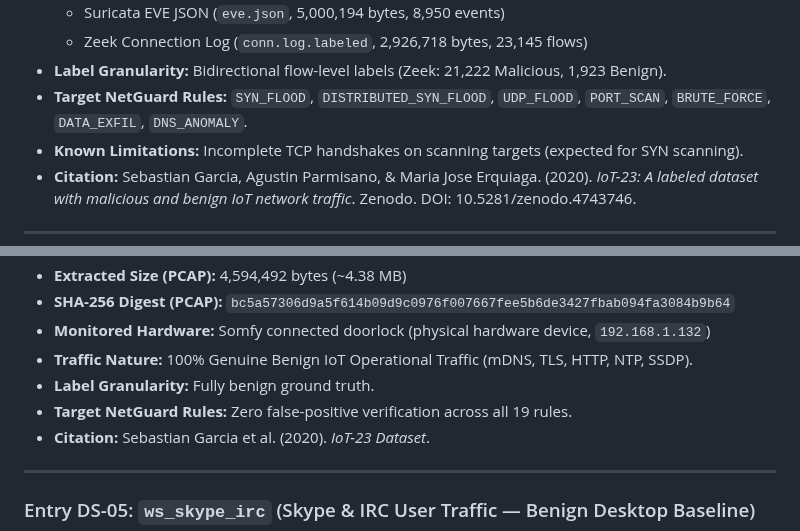
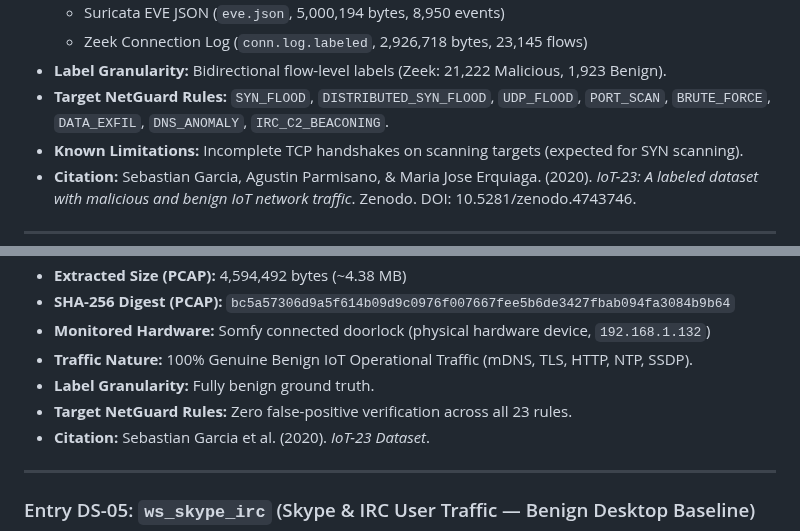
Before and after one commit to harshitagrwl1608/Network_Intrusion_Detection_System, a Markdown page: docs/evaluation/dataset-registry.md, 2 parts joined by grey strips. Drawn GitHub-style.

Commit message:
docs(registry): update dataset registry with Rule 23 target and 23-rule verification

```diff
--- a/docs/evaluation/dataset-registry.md
+++ b/docs/evaluation/dataset-registry.md
@@ -32,7 +32,7 @@ This registry records all external network traffic datasets acquired, verified,
   - Suricata EVE JSON (`eve.json`, 5,000,194 bytes, 8,950 events)
   - Zeek Connection Log (`conn.log.labeled`, 2,926,718 bytes, 23,145 flows)
 - **Label Granularity:** Bidirectional flow-level labels (Zeek: 21,222 Malicious, 1,923 Benign).
-- **Target NetGuard Rules:** `SYN_FLOOD`, `DISTRIBUTED_SYN_FLOOD`, `UDP_FLOOD`, `PORT_SCAN`, `BRUTE_FORCE`, `DATA_EXFIL`, `DNS_ANOMALY`.
+- **Target NetGuard Rules:** `SYN_FLOOD`, `DISTRIBUTED_SYN_FLOOD`, `UDP_FLOOD`, `PORT_SCAN`, `BRUTE_FORCE`, `DATA_EXFIL`, `DNS_ANOMALY`, `IRC_C2_BEACONING`.
 - **Known Limitations:** Incomplete TCP handshakes on scanning targets (expected for SYN scanning).
 - **Citation:** Sebastian Garcia, Agustin Parmisano, & Maria Jose Erquiaga. (2020). *IoT-23: A labeled dataset with malicious and benign IoT network traffic*. Zenodo. DOI: 10.5281/zenodo.4743746.
 
@@ -91,7 +91,7 @@ This registry records all external network traffic datasets acquired, verified,
 - **Monitored Hardware:** Somfy connected doorlock (physical hardware device, `192.168.1.132`)
 - **Traffic Nature:** 100% Genuine Benign IoT Operational Traffic (mDNS, TLS, HTTP, NTP, SSDP).
 - **Label Granularity:** Fully benign ground truth.
-- **Target NetGuard Rules:** Zero false-positive verification across all 19 rules.
+- **Target NetGuard Rules:** Zero false-positive verification across all 23 rules.
 - **Citation:** Sebastian Garcia et al. (2020). *IoT-23 Dataset*.
 
 ---
```
